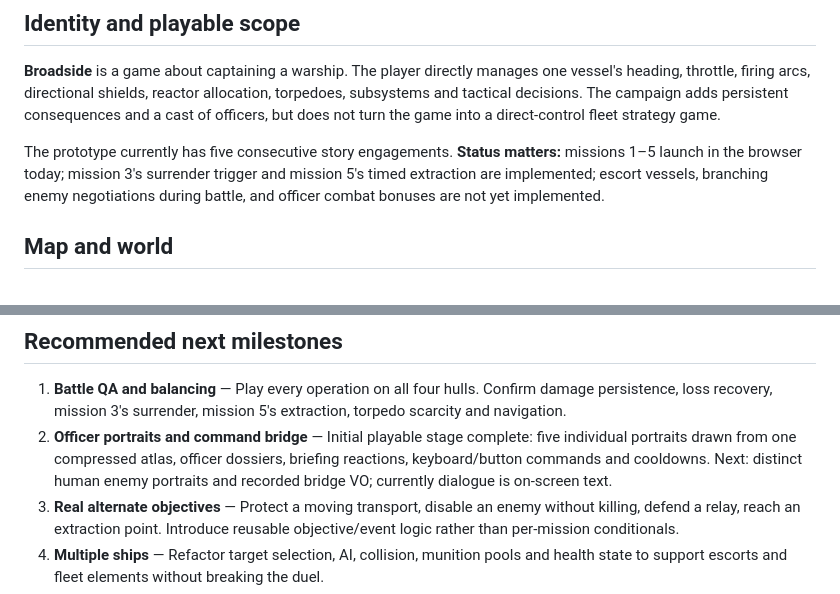
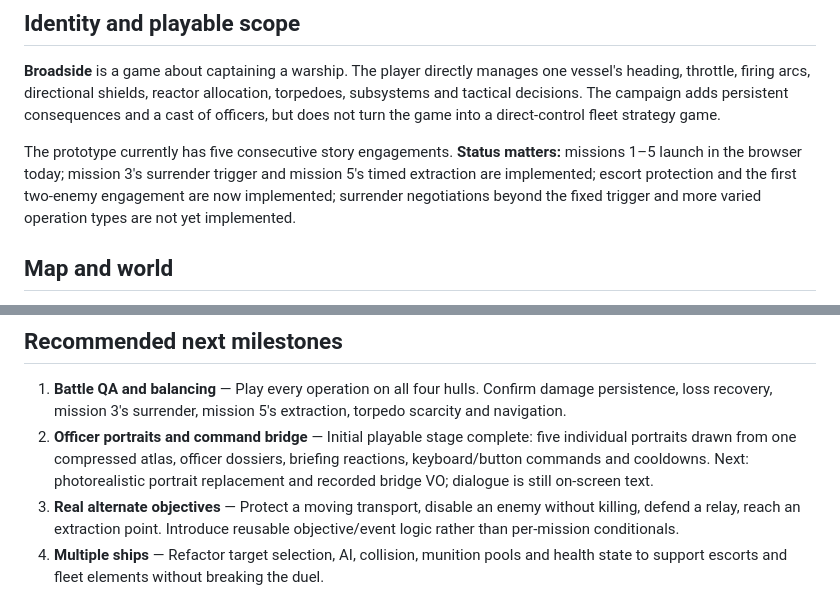
Before and after one commit to henders23/broadside, a Markdown page: docs/CAMPAIGN.md, 2 parts joined by grey strips. GitHub-like rendering.

```diff
--- a/docs/CAMPAIGN.md
+++ b/docs/CAMPAIGN.md
@@ -6,7 +6,7 @@ Updated: 23 October 2026.
 
 **Broadside** is a game about captaining a warship. The player directly manages one vessel's heading, throttle, firing arcs, directional shields, reactor allocation, torpedoes, subsystems and tactical decisions. The campaign adds persistent consequences and a cast of officers, but does not turn the game into a direct-control fleet strategy game.
 
-The prototype currently has five consecutive story engagements. **Status matters:** missions 1–5 launch in the browser today; mission 3's surrender trigger and mission 5's timed extraction are implemented; escort vessels, branching enemy negotiations during battle, and officer combat bonuses are not yet implemented.
+The prototype currently has five consecutive story engagements. **Status matters:** missions 1–5 launch in the browser today; mission 3's surrender trigger and mission 5's timed extraction are implemented; escort protection and the first two-enemy engagement are now implemented; surrender negotiations beyond the fixed trigger and more varied operation types are not yet implemented.
 
 ## Map and world
 
@@ -78,7 +78,7 @@ The strategic screen was exercised in a headless browser at 1600×900 and 1280×
 ## Recommended next milestones
 
 1. **Battle QA and balancing** — Play every operation on all four hulls. Confirm damage persistence, loss recovery, mission 3's surrender, mission 5's extraction, torpedo scarcity and navigation.
-2. **Officer portraits and command bridge** — Initial playable stage complete: five individual portraits drawn from one compressed atlas, officer dossiers, briefing reactions, keyboard/button commands and cooldowns. Next: distinct human enemy portraits and recorded bridge VO; currently dialogue is on-screen text.
+2. **Officer portraits and command bridge** — Initial playable stage complete: five individual portraits drawn from one compressed atlas, officer dossiers, briefing reactions, keyboard/button commands and cooldowns. Next: photorealistic portrait replacement and recorded bridge VO; dialogue is still on-screen text.
 3. **Real alternate objectives** — Protect a moving transport, disable an enemy without killing, defend a relay, reach an extraction point. Introduce reusable objective/event logic rather than per-mission conditionals.
 4. **Multiple ships** — Refactor target selection, AI, collision, munition pools and health state to support escorts and fleet elements without breaking the duel.
 5. **Dynamic galaxy** — Add ownership changes, faction movement, reputation, intel unlocks, optional operations and consequences that affect the next mission.
```
Also changed, not shown: other parts of docs/CAMPAIGN.md (+16 -5 lines).
